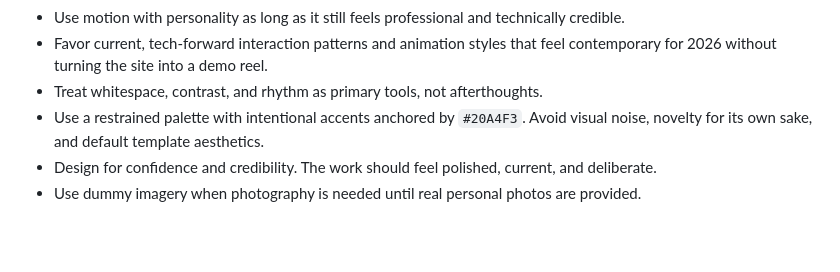
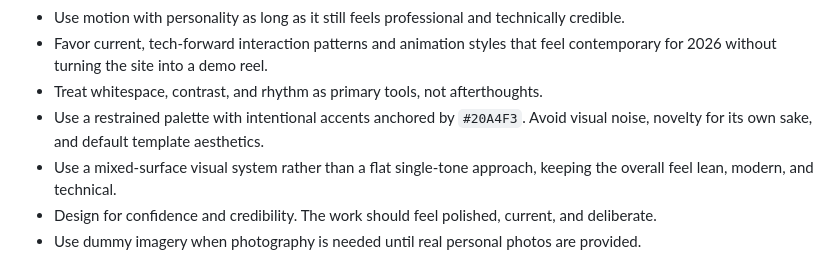
Before and after one commit to LandaverryDev/erick-landaverry-dev-portfolio, a Markdown page: docs/agents/designer.md, the part around the change. Rendered like a GitHub page; blank space fills up the shorter version.

Commit message:
🔧 Refines design direction.

```diff
--- a/docs/agents/designer.md
+++ b/docs/agents/designer.md
@@ -25,6 +25,7 @@ Design a headless WordPress portfolio and resume site that helps the owner get i
 - Favor current, tech-forward interaction patterns and animation styles that feel contemporary for 2026 without turning the site into a demo reel.
 - Treat whitespace, contrast, and rhythm as primary tools, not afterthoughts.
 - Use a restrained palette with intentional accents anchored by `#20A4F3`. Avoid visual noise, novelty for its own sake, and default template aesthetics.
+- Use a mixed-surface visual system rather than a flat single-tone approach, keeping the overall feel lean, modern, and technical.
 - Design for confidence and credibility. The work should feel polished, current, and deliberate.
 - Use dummy imagery when photography is needed until real personal photos are provided.
 
```
Also changed, not shown: docs/design-brief.md (+2 -1 lines).
